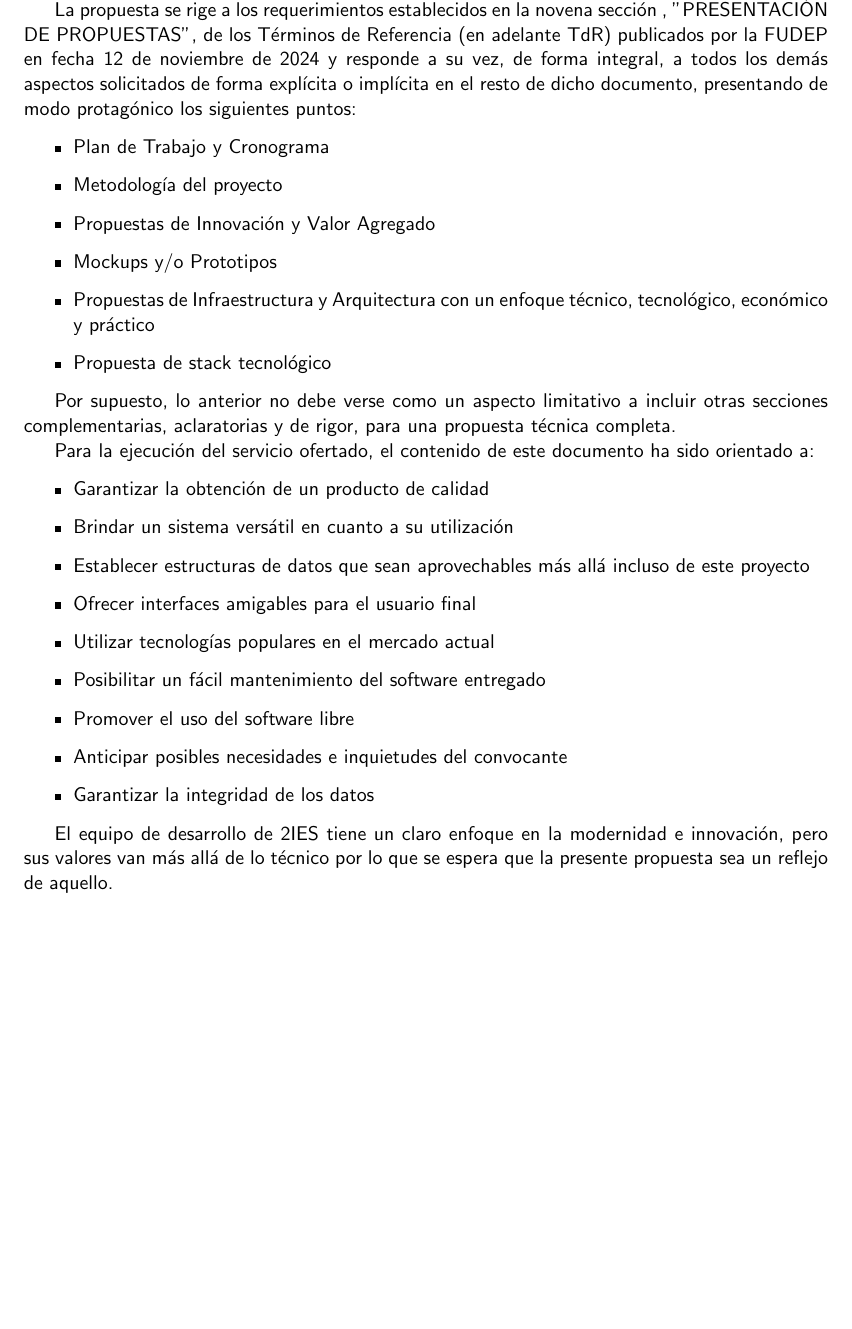
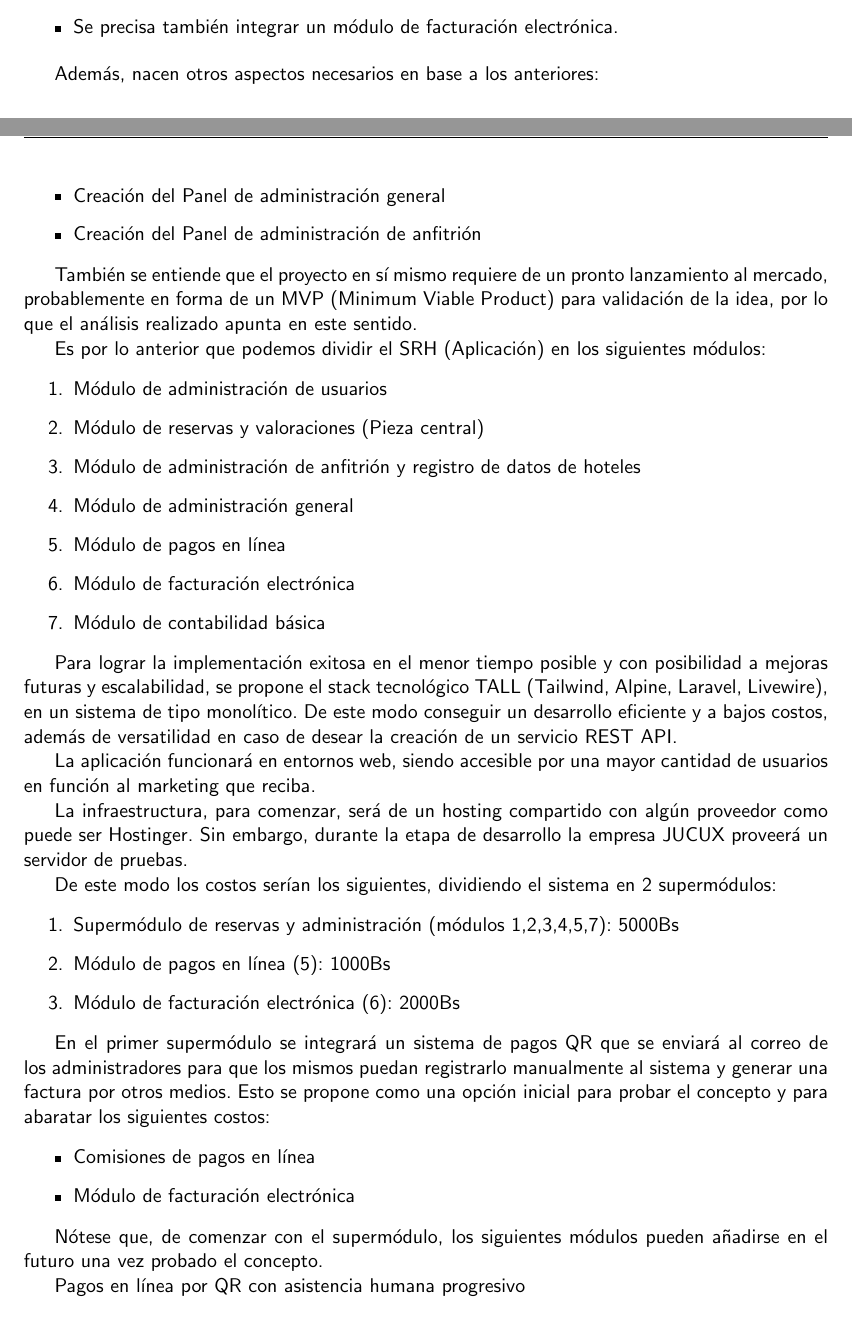
Before and after one commit to C-ArenA/bookingProposal, a LaTeX document (main.tex, which reads sections/introduction.tex): part of page 3 of 12 before the commit and two parts of pages 3 and 4 of 13 after it, the two joined at a grey line, cut at the place of the change, the shorter picture padded with empty space. Compiled offline with pdfLaTeX.

Commit message:
Resumen incial

```diff
--- a/sections/introduction.tex
+++ b/sections/introduction.tex
@@ -9,12 +6,4 @@ Este documento, elaborado por la empresa consultora 2IES, constituye así la Pro
 
-La propuesta se rige a los requerimientos establecidos en la novena sección , "PRESENTACIÓN DE PROPUESTAS", de los Términos de Referencia (en adelante TdR) publicados por la FUDEP en fecha 12 de noviembre de 2024
-y responde a su vez, de forma integral, a todos los demás aspectos solicitados de forma explícita o implícita en el resto de dicho documento,
-presentando de modo protagónico los siguientes puntos:
+De acuerdo esto se solicitó que se pueda responder a los siguientes aspectos:
 
 \begin{itemize}
-    \item Plan de Trabajo y Cronograma
-    \item Metodología del proyecto
-    \item Propuestas de Innovación y Valor Agregado
-    \item Mockups y/o Prototipos
-    \item Propuestas de Infraestructura y Arquitectura con un enfoque técnico, tecnológico, económico y práctico
-    \item Propuesta de stack tecnológico
@@ -21,19 +29,48 @@ presentando de modo protagónico los siguientes puntos:
+    \item Se precisa también integrar un módulo de facturación electrónica.
 \end{itemize}
 
-Por supuesto, lo anterior no debe verse como un aspecto limitativo a incluir otras secciones complementarias, aclaratorias y de rigor, para una propuesta técnica completa.
-
-Para la ejecución del servicio ofertado, el contenido de este documento ha sido orientado a:
+Además, nacen otros aspectos necesarios en base a los anteriores:
 
 \begin{itemize}
-    \item Garantizar la obtención de un producto de calidad
-    \item Brindar un sistema versátil en cuanto a su utilización
-    \item Establecer estructuras de datos que sean aprovechables más allá incluso de este proyecto
-    \item Ofrecer interfaces amigables para el usuario final
-    \item Utilizar tecnologías populares en el mercado actual
-    \item Posibilitar un fácil mantenimiento del software entregado
-    \item Promover el uso del software libre
-    \item Anticipar posibles necesidades e inquietudes del convocante
-    \item Garantizar la integridad de los datos
+    \item Creación del Panel de administración general
+    \item Creación del Panel de administración de anfitrión
 \end{itemize}
 
-El  equipo de desarrollo de 2IES tiene un claro enfoque en la modernidad e innovación, pero sus valores van más allá de lo técnico por lo que se espera que la presente propuesta sea un reflejo de aquello.
+También se entiende que el proyecto en sí mismo requiere de un pronto lanzamiento al mercado, probablemente en forma de un MVP (Minimum Viable Product) para validación de la idea, por lo que el análisis realizado apunta en este sentido.
+
+Es por lo anterior que podemos dividir el SRH (Aplicación) en los siguientes módulos:
+
+\begin{enumerate}
+    \item Módulo de administración de usuarios
+    \item Módulo de reservas y valoraciones (Pieza central)
+    \item Módulo de administración de anfitrión y registro de datos de hoteles
+    \item Módulo de administración general
+    \item Módulo de pagos en línea
+    \item Módulo de facturación electrónica
+    \item Módulo de contabilidad básica
+\end{enumerate}
+
+Para lograr la implementación exitosa en el menor tiempo posible y con posibilidad a mejoras futuras y escalabilidad, se propone el stack tecnológico TALL (Tailwind, Alpine, Laravel, Livewire), en un sistema de tipo monolítico. De este modo conseguir un desarrollo eficiente y a bajos costos, además de versatilidad en caso de desear la creación de un servicio REST API.
+
+La aplicación funcionará en entornos web, siendo accesible por una mayor cantidad de usuarios en función al marketing que reciba.
+
+La infraestructura, para comenzar, será de un hosting compartido con algún proveedor como puede ser Hostinger. Sin embargo, durante la etapa de desarrollo la empresa JUCUX proveerá un servidor de pruebas.
+
+De este modo los costos serían los siguientes, dividiendo el sistema en 2 supermódulos:
+
+\begin{enumerate}
+    \item Supermódulo de reservas y administración (módulos 1,2,3,4,5,7): 5000Bs
+    \item Módulo de pagos en línea (5): 1000Bs
+    \item Módulo de facturación electrónica (6): 2000Bs
+\end{enumerate}
+
+En el primer supermódulo se integrará un sistema de pagos QR que se enviará al correo de los administradores para que los mismos puedan registrarlo manualmente al sistema y generar una factura por otros medios. Esto se propone como una opción inicial para probar el concepto y para abaratar los siguientes costos:
+
+\begin{itemize}
+    \item Comisiones de pagos en línea
+    \item Módulo de facturación electrónica
+\end{itemize}
+
+Nótese que, de comenzar con el supermódulo, los siguientes módulos pueden añadirse en el futuro una vez probado el concepto.
+
+Pagos en línea por QR con asistencia humana progresivo
```
Also changed, not shown: sections/introduction.tex (26 more changed lines).
